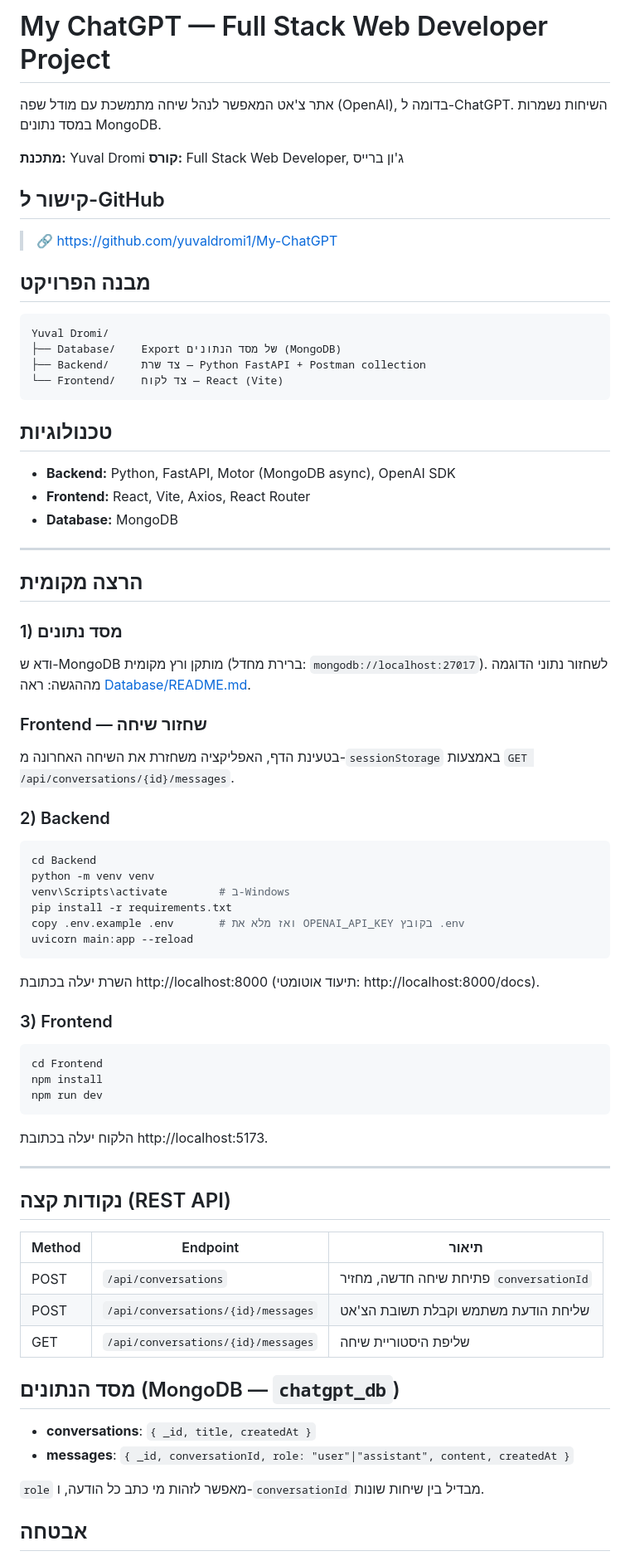
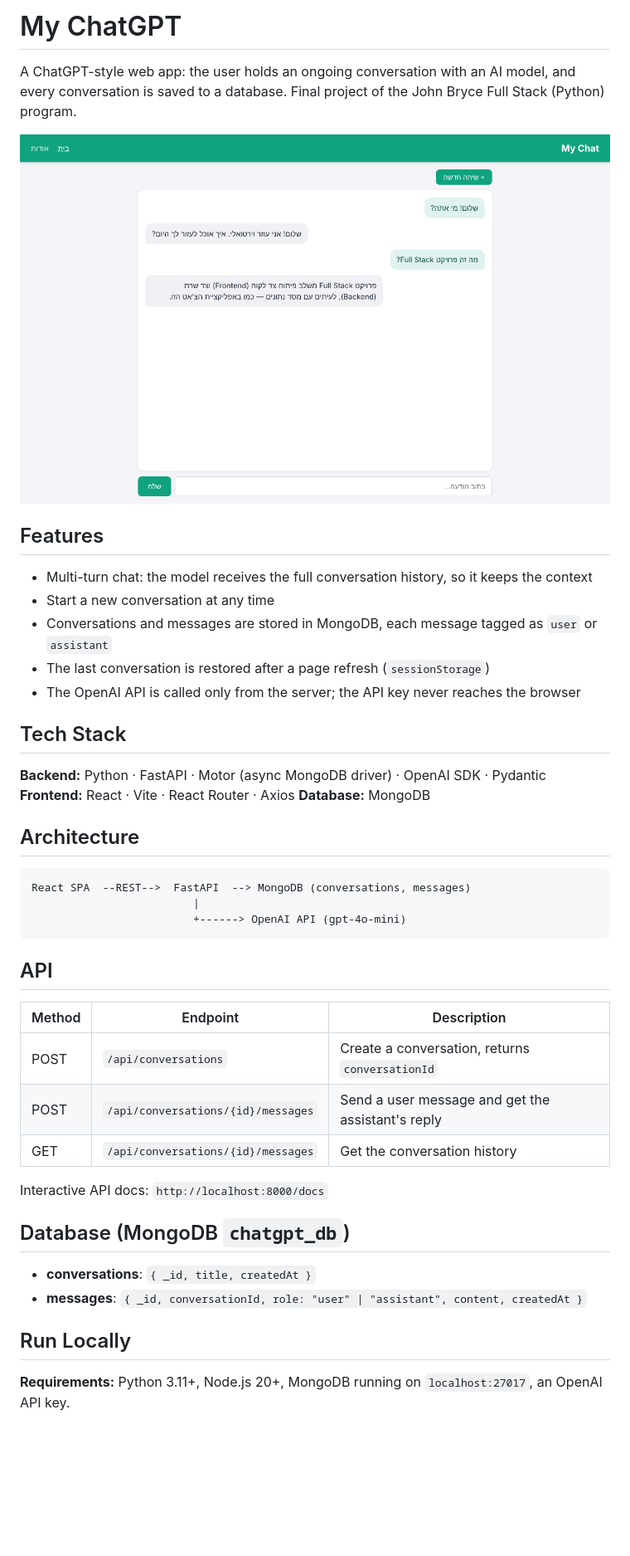
Before and after one commit to yuvaldromi1/my-chatgpt, a Markdown page: README.md, the part around one of its changes. Shown at 83% size. Drawn GitHub-style; pictures changed too: docs/screenshot.png (added); blank space fills up the shorter version.

Commit message:
Add English README, screenshot and clean up for publishing

````diff
--- a/README.md
+++ b/README.md
@@ -1,76 +1,47 @@
-# My ChatGPT — Full Stack Web Developer Project
+# My ChatGPT
 
-אתר צ'אט המאפשר לנהל שיחה מתמשכת עם מודל שפה (OpenAI), בדומה ל-ChatGPT.
-השיחות נשמרות במסד נתונים MongoDB.
+A ChatGPT-style web app: the user holds an ongoing conversation with an AI model, and every conversation is saved to a database. Final project of the John Bryce Full Stack (Python) program.
 
-**מתכנת:** Yuval Dromi
-**קורס:** Full Stack Web Developer, ג'ון ברייס
+![Chat screen](docs/screenshot.png)
 
-## קישור ל-GitHub
+## Features
 
-> 🔗 https://github.com/yuvaldromi1/My-ChatGPT
+- Multi-turn chat: the model receives the full conversation history, so it keeps the context
+- Start a new conversation at any time
+- Conversations and messages are stored in MongoDB, each message tagged as `user` or `assistant`
+- The last conversation is restored after a page refresh (`sessionStorage`)
+- The OpenAI API is called only from the server; the API key never reaches the browser
 
-## מבנה הפרויקט
+## Tech Stack
+
+**Backend:** Python · FastAPI · Motor (async MongoDB driver) · OpenAI SDK · Pydantic
+**Frontend:** React · Vite · React Router · Axios
+**Database:** MongoDB
+
+## Architecture
 
 ```
-Yuval Dromi/
-├── Database/    Export של מסד הנתונים (MongoDB)
-├── Backend/     צד שרת — Python FastAPI + Postman collection
-└── Frontend/    צד לקוח — React (Vite)
+React SPA  --REST-->  FastAPI  --> MongoDB (conversations, messages)
+                         |
+                         +------> OpenAI API (gpt-4o-mini)
 ```
 
-## טכנולוגיות
+## API
 
-- **Backend:** Python, FastAPI, Motor (MongoDB async), OpenAI SDK
-- **Frontend:** React, Vite, Axios, React Router
-- **Database:** MongoDB
+| Method | Endpoint | Description |
+|--------|----------|-------------|
+| POST | `/api/conversations` | Create a conversation, returns `conversationId` |
+| POST | `/api/conversations/{id}/messages` | Send a user message and get the assistant's reply |
+| GET | `/api/conversations/{id}/messages` | Get the conversation history |
 
----
+Interactive API docs: `http://localhost:8000/docs`
 
-## הרצה מקומית
-
-### 1) מסד נתונים
-ודא ש-MongoDB מותקן ורץ מקומית (ברירת מחדל: `mongodb://localhost:27017`).
-לשחזור נתוני הדוגמה מההגשה: ראה [Database/README.md](Database/README.md).
-
-### Frontend — שחזור שיחה
-בטעינת הדף, האפליקציה משחזרת את השיחה האחרונה מ-`sessionStorage` באמצעות `GET /api/conversations/{id}/messages`.
-
-### 2) Backend
-```bash
-cd Backend
-python -m venv venv
-venv\Scripts\activate        # ב-Windows
-pip install -r requirements.txt
-copy .env.example .env       # ואז מלא את OPENAI_API_KEY בקובץ .env
-uvicorn main:app --reload
-```
-השרת יעלה בכתובת http://localhost:8000 (תיעוד אוטומטי: http://localhost:8000/docs).
-
-### 3) Frontend
-```bash
-cd Frontend
-npm install
-npm run dev
-```
-הלקוח יעלה בכתובת http://localhost:5173.
-
----
-
-## נקודות קצה (REST API)
-
-| Method | Endpoint | תיאור |
-|--------|----------|-------|
-| POST | `/api/conversations` | פתיחת שיחה חדשה, מחזיר `conversationId` |
-| POST | `/api/conversations/{id}/messages` | שליחת הודעת משתמש וקבלת תשובת הצ'אט |
-| GET | `/api/conversations/{id}/messages` | שליפת היסטוריית שיחה |
-
-## מסד הנתונים (MongoDB — `chatgpt_db`)
+## Database (MongoDB `chatgpt_db`)
 
 - **conversations**: `{ _id, title, createdAt }`
-- **messages**: `{ _id, conversationId, role: "user"|"assistant", content, createdAt }`
+- **messages**: `{ _id, conversationId, role: "user" | "assistant", content, createdAt }`
 
-`role` מאפשר לזהות מי כתב כל הודעה, ו-`conversationId` מבדיל בין שיחות שונות.
+## Run Locally
 
-## אבטחה
+**Requirements:** Python 3.11+, Node.js 20+, MongoDB running on `localhost:27017`, an OpenAI API key.
 
````
Also changed, not shown: other parts of README.md (+30 -2 lines), README.he.md (added, +78 -0 lines), SUBMISSION.md (deleted, +0 -85 lines), 13 other files.
